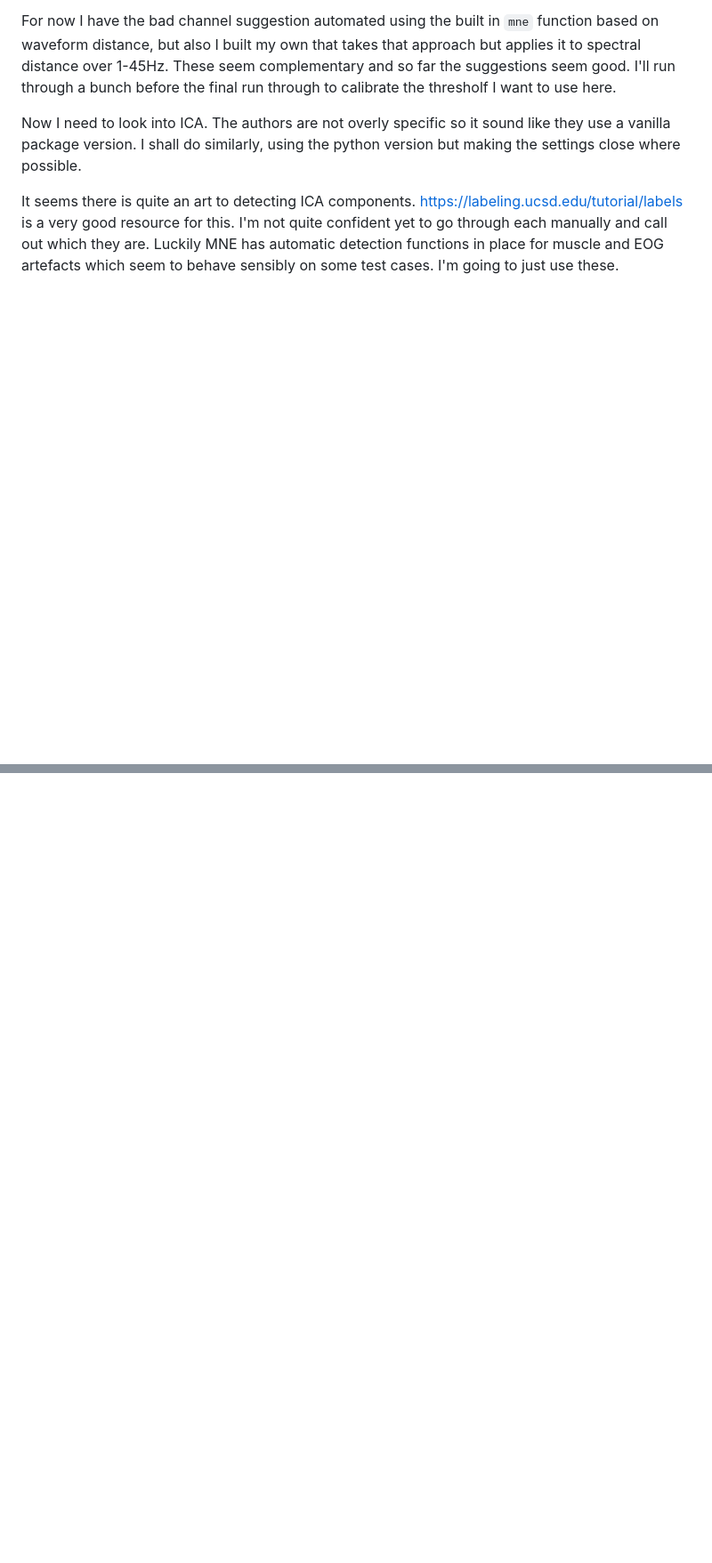
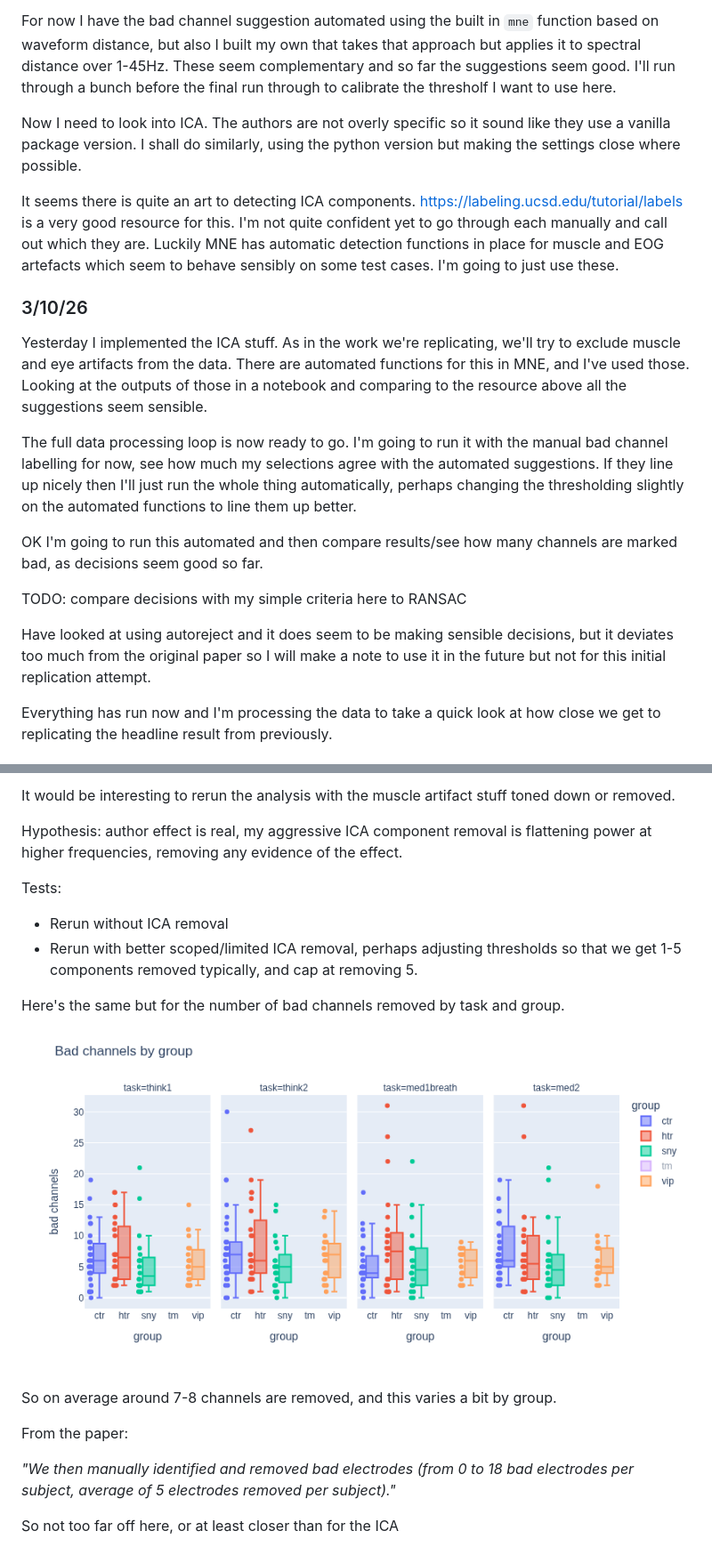
Before and after one commit to jackhoyle/ds003969_replication, a Markdown page: notes/log.md, 2 parts joined by grey strips. Shown at 89% size. GitHub-like rendering; pictures changed too: notes/image-5.png (added); blank space fills up the shorter version.

```diff
--- a/notes/log.md
+++ b/notes/log.md
@@ -120,3 +119,18 @@ For now I have the bad channel suggestion automated using the built in `mne` fun
 Now I need to look into ICA. The authors are not overly specific so it sound like they use a vanilla package version. I shall do similarly, using the python version but making the settings close where possible.
 
 It seems there is quite an art to detecting ICA components. https://labeling.ucsd.edu/tutorial/labels is a very good resource for this. I'm not quite confident yet to go through each manually and call out which they are. Luckily MNE has automatic detection functions in place for muscle and EOG artefacts which seem to behave sensibly on some test cases. I'm going to just use these.
+
+### 3/10/26
+
+Yesterday I implemented the ICA stuff. As in the work we're replicating, we'll try to exclude muscle and eye artifacts from the data. There are automated functions for this in MNE, and I've used those. Looking at the outputs of those in a notebook and comparing to the resource above all the suggestions seem sensible.
+
+The full data processing loop is now ready to go. I'm going to run it with the manual bad channel labelling for now, see how much my selections agree with the automated suggestions. If they line up nicely then I'll just run the whole thing automatically, perhaps changing the thresholding slightly on the automated functions to line them up better.
+
+OK I'm going to run this automated and then compare results/see how many channels are marked bad, as decisions seem good so far.
+
+TODO: compare decisions with my simple criteria here to RANSAC
+
+Have looked at using autoreject and it does seem to be making sensible decisions, but it deviates too much from the original paper so I will make a note to use it in the future but not for this initial replication attempt.
+
+Everything has run now and I'm processing the data to take a quick look at how close we get to replicating the headline result from previously.
+
@@ -122,0 +181,19 @@ It seems there is quite an art to detecting ICA components. https://labeling.ucs
+It would be interesting to rerun the analysis with the muscle artifact stuff toned down or removed.
+
+Hypothesis: author effect is real, my aggressive ICA component removal is flattening power at higher frequencies, removing any evidence of the effect.
+
+Tests:
+
+* Rerun without ICA removal
+* Rerun with better scoped/limited ICA removal, perhaps adjusting thresholds so that we get 1-5 components removed typically, and cap at removing 5.
+
+Here's  the same but for the number of bad channels removed by task and group.
+![alt text](image-5.png)
+
+So on average around 7-8 channels are removed, and this varies a bit by group.
+
+From the paper:
+
+*"We then manually identified and removed bad electrodes (from 0 to 18 bad electrodes per subject, average of 5 electrodes removed per subject)."*
+
+So not too far off here, or at least closer than for the ICA
```
Also changed, not shown: other parts of notes/log.md (+44 -1 lines), notes/image-1.png (added), notes/image-2.png (added), notes/image-3.png (added), notes/image-4.png (added), notes/image.png (added).
